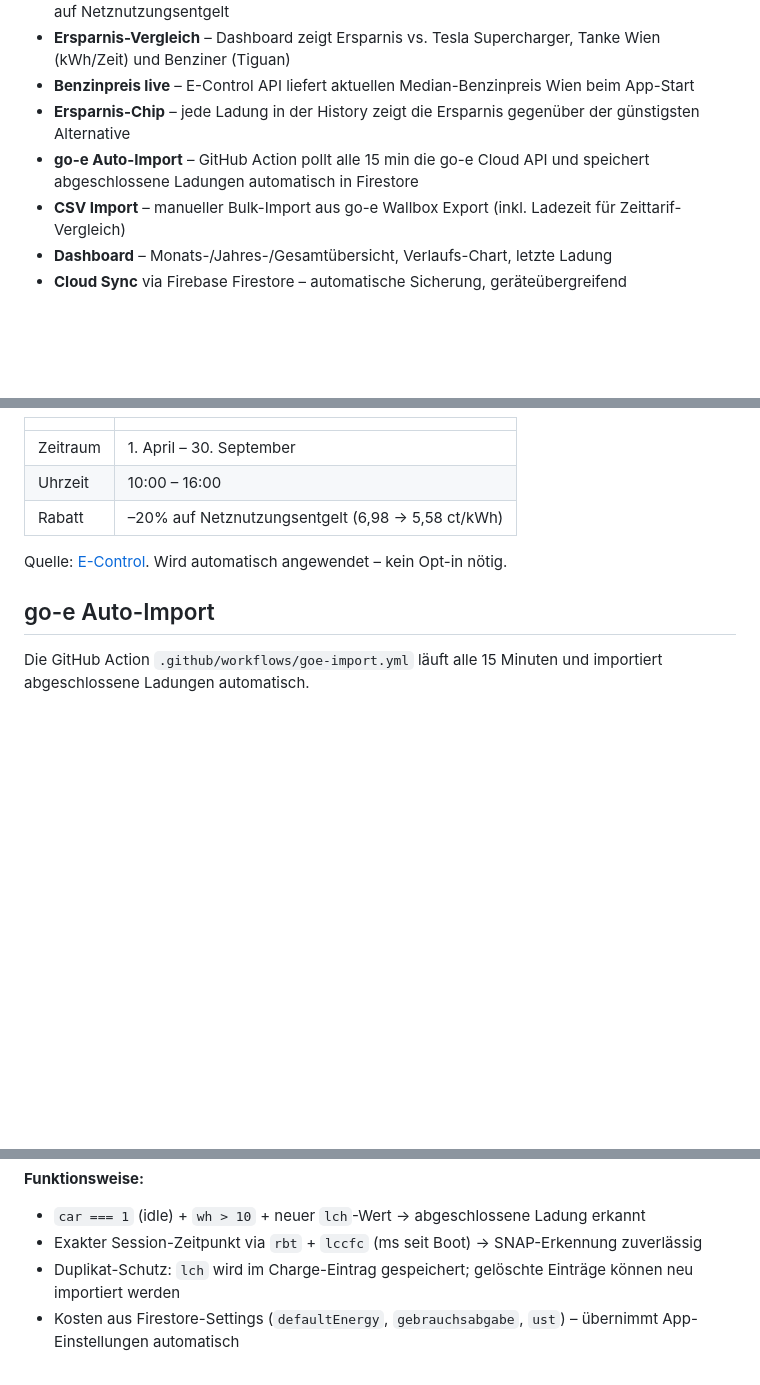
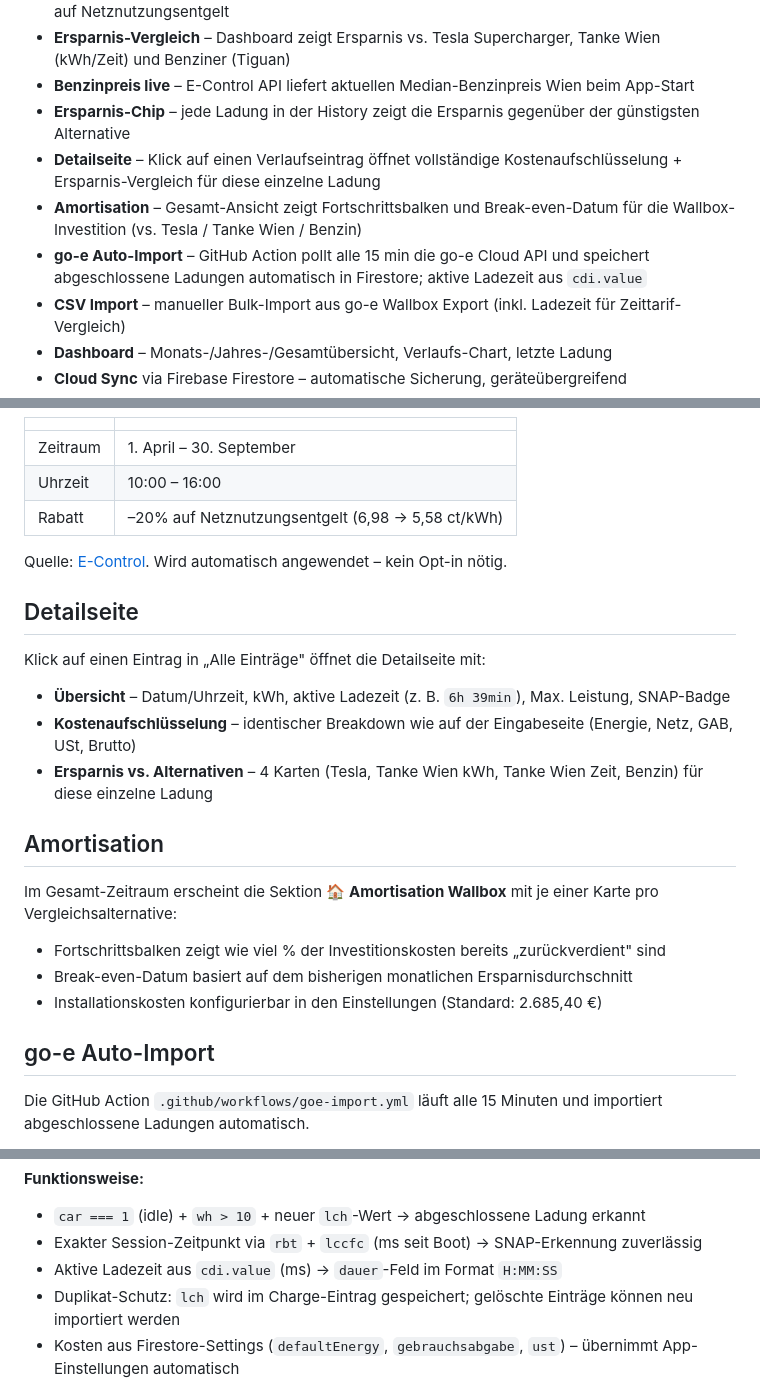
Before and after one commit to ieeks/wallbox, a Markdown page: README.md, 3 parts joined by grey strips. GitHub-like rendering; blank space fills up the shorter version.

Commit message:
docs: README aktualisiert – Detailseite, Amortisation, cdi.value v1.6.0
https://claude.ai/code/session_01K4m1EdW9j1jmJoKWCFcP9J

```diff
--- a/README.md
+++ b/README.md
@@ -15,7 +15,9 @@ Berechnet die echten Kosten jeder Ladung inkl. aller Wiener Netzentgelte, Abgabe
 - **Ersparnis-Vergleich** – Dashboard zeigt Ersparnis vs. Tesla Supercharger, Tanke Wien (kWh/Zeit) und Benziner (Tiguan)
 - **Benzinpreis live** – E-Control API liefert aktuellen Median-Benzinpreis Wien beim App-Start
 - **Ersparnis-Chip** – jede Ladung in der History zeigt die Ersparnis gegenüber der günstigsten Alternative
-- **go-e Auto-Import** – GitHub Action pollt alle 15 min die go-e Cloud API und speichert abgeschlossene Ladungen automatisch in Firestore
+- **Detailseite** – Klick auf einen Verlaufseintrag öffnet vollständige Kostenaufschlüsselung + Ersparnis-Vergleich für diese einzelne Ladung
+- **Amortisation** – Gesamt-Ansicht zeigt Fortschrittsbalken und Break-even-Datum für die Wallbox-Investition (vs. Tesla / Tanke Wien / Benzin)
+- **go-e Auto-Import** – GitHub Action pollt alle 15 min die go-e Cloud API und speichert abgeschlossene Ladungen automatisch in Firestore; aktive Ladezeit aus `cdi.value`
 - **CSV Import** – manueller Bulk-Import aus go-e Wallbox Export (inkl. Ladezeit für Zeittarif-Vergleich)
 - **Dashboard** – Monats-/Jahres-/Gesamtübersicht, Verlaufs-Chart, letzte Ladung
 - **Cloud Sync** via Firebase Firestore – automatische Sicherung, geräteübergreifend
@@ -45,6 +47,22 @@ Quelle: [Wiener Netze Preisblätter](https://www.wienernetze.at/stromnetzbedingu
 
 Quelle: [E-Control](https://www.e-control.at/sommer-nieder-arbeitspreis). Wird automatisch angewendet – kein Opt-in nötig.
 
+## Detailseite
+
+Klick auf einen Eintrag in „Alle Einträge" öffnet die Detailseite mit:
+
+- **Übersicht** – Datum/Uhrzeit, kWh, aktive Ladezeit (z. B. `6h 39min`), Max. Leistung, SNAP-Badge
+- **Kostenaufschlüsselung** – identischer Breakdown wie auf der Eingabeseite (Energie, Netz, GAB, USt, Brutto)
+- **Ersparnis vs. Alternativen** – 4 Karten (Tesla, Tanke Wien kWh, Tanke Wien Zeit, Benzin) für diese einzelne Ladung
+
+## Amortisation
+
+Im Gesamt-Zeitraum erscheint die Sektion **🏠 Amortisation Wallbox** mit je einer Karte pro Vergleichsalternative:
+
+- Fortschrittsbalken zeigt wie viel % der Investitionskosten bereits „zurückverdient" sind
+- Break-even-Datum basiert auf dem bisherigen monatlichen Ersparnisdurchschnitt
+- Installationskosten konfigurierbar in den Einstellungen (Standard: 2.685,40 €)
+
 ## go-e Auto-Import
 
 Die GitHub Action `.github/workflows/goe-import.yml` läuft alle 15 Minuten und importiert abgeschlossene Ladungen automatisch.
@@ -60,6 +78,7 @@ Die GitHub Action `.github/workflows/goe-import.yml` läuft alle 15 Minuten und
 **Funktionsweise:**
 - `car === 1` (idle) + `wh > 10` + neuer `lch`-Wert → abgeschlossene Ladung erkannt
 - Exakter Session-Zeitpunkt via `rbt` + `lccfc` (ms seit Boot) → SNAP-Erkennung zuverlässig
+- Aktive Ladezeit aus `cdi.value` (ms) → `dauer`-Feld im Format `H:MM:SS`
 - Duplikat-Schutz: `lch` wird im Charge-Eintrag gespeichert; gelöschte Einträge können neu importiert werden
 - Kosten aus Firestore-Settings (`defaultEnergy`, `gebrauchsabgabe`, `ust`) – übernimmt App-Einstellungen automatisch
 - `source: 'go-e-auto'` zur Unterscheidung von manuellen Einträgen
```
